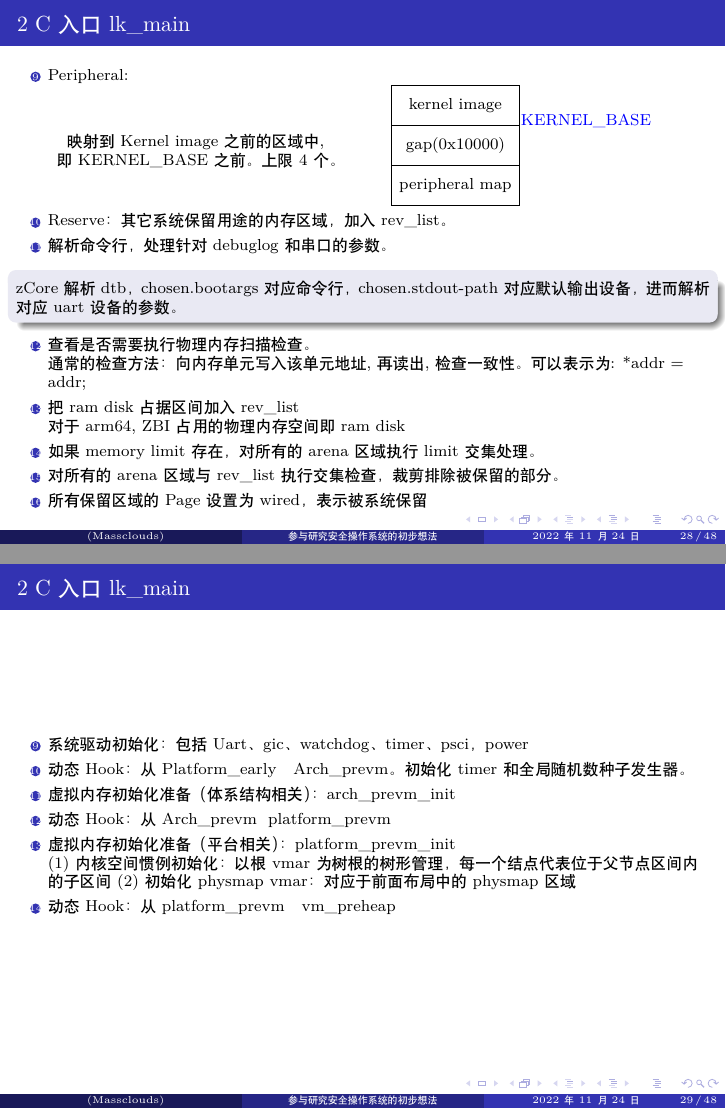
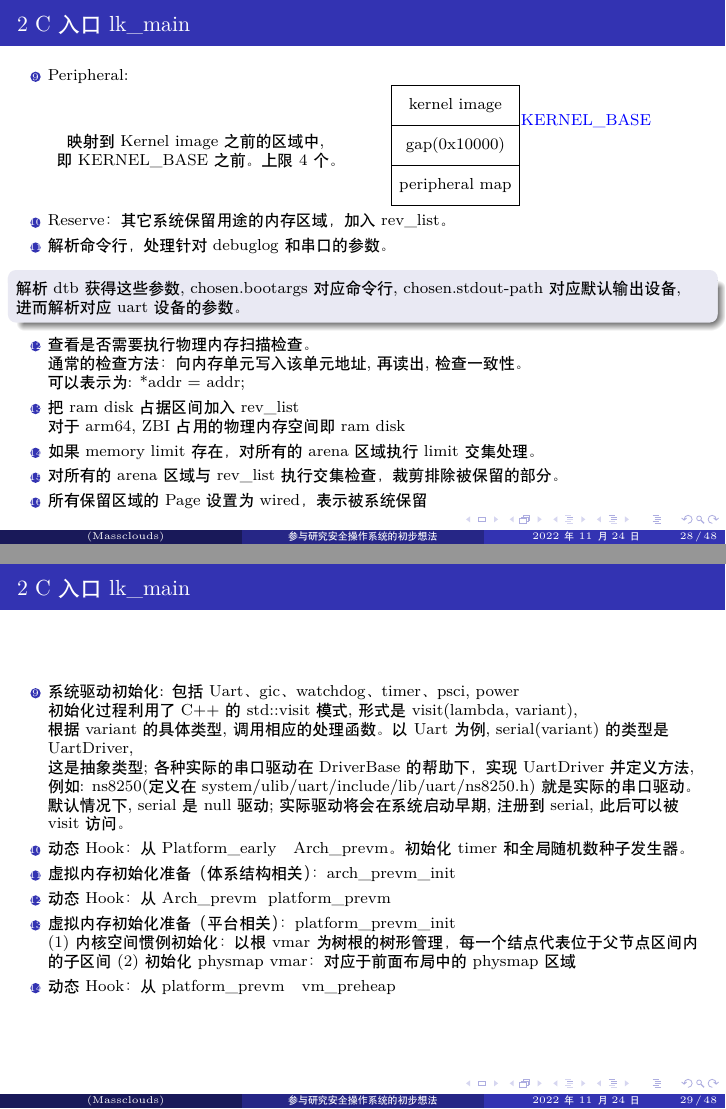
Before and after one commit to shilei-massclouds/study_zcore_latex, LaTeX slides (study.tex): pages 28 and 29 of 48, joined at a grey line. Compiled offline with XeLaTeX.

Commit message:
fix: explain visit

```diff
--- a/study.tex
+++ b/study.tex
@@ -548,10 +548,12 @@
 			\item Reserve：其它系统保留用途的内存区域，加入rev\_list。
 			\item 解析命令行，处理针对debuglog和串口的参数。
 			\begin{block}{}
-				zCore解析dtb，chosen.bootargs对应命令行，chosen.stdout-path对应默认输出设备，进而解析对应uart设备的参数。
+				解析dtb获得这些参数, chosen.bootargs对应命令行, chosen.stdout-path对应默认输出设备, \\
+                进而解析对应uart设备的参数。
 			\end{block}
             \item 查看是否需要执行物理内存扫描检查。\\
-            通常的检查方法：向内存单元写入该单元地址, 再读出, 检查一致性。可以表示为: *addr = addr;
+            通常的检查方法：向内存单元写入该单元地址, 再读出, 检查一致性。\\
+            可以表示为: *addr = addr;
 			\item 把ram disk占据区间加入rev\_list\\
             对于arm64, ZBI占用的物理内存空间即ram disk
 			\item 如果memory limit存在，对所有的arena区域执行limit交集处理。
@@ -563,7 +565,12 @@
 	\begin{frame}
 		\frametitle{2 C入口lk\_main}
 		\begin{enumerate}\setcounter{enumi}{8}
-			\item 系统驱动初始化：包括Uart、gic、watchdog、timer、psci，power
+			\item 系统驱动初始化: 包括Uart、gic、watchdog、timer、psci, power\\
+            初始化过程利用了C++的std::visit模式, 形式是visit(lambda, variant), \\
+            根据variant的具体类型, 调用相应的处理函数。以Uart为例, serial(variant)的类型是UartDriver,\\
+            这是抽象类型; 各种实际的串口驱动在DriverBase的帮助下，实现UartDriver并定义方法, \\
+            例如: ns8250(定义在system/ulib/uart/include/lib/uart/ns8250.h)就是实际的串口驱动。\\
+            默认情况下, serial是null驱动; 实际驱动将会在系统启动早期, 注册到serial, 此后可以被visit访问。
 			\item 动态Hook：从Platform\_early ~ Arch\_prevm。初始化timer和全局随机数种子发生器。
 			\item 虚拟内存初始化准备（体系结构相关）：arch\_prevm\_init
 			\item 动态Hook：从Arch\_prevm ~platform\_prevm
```
